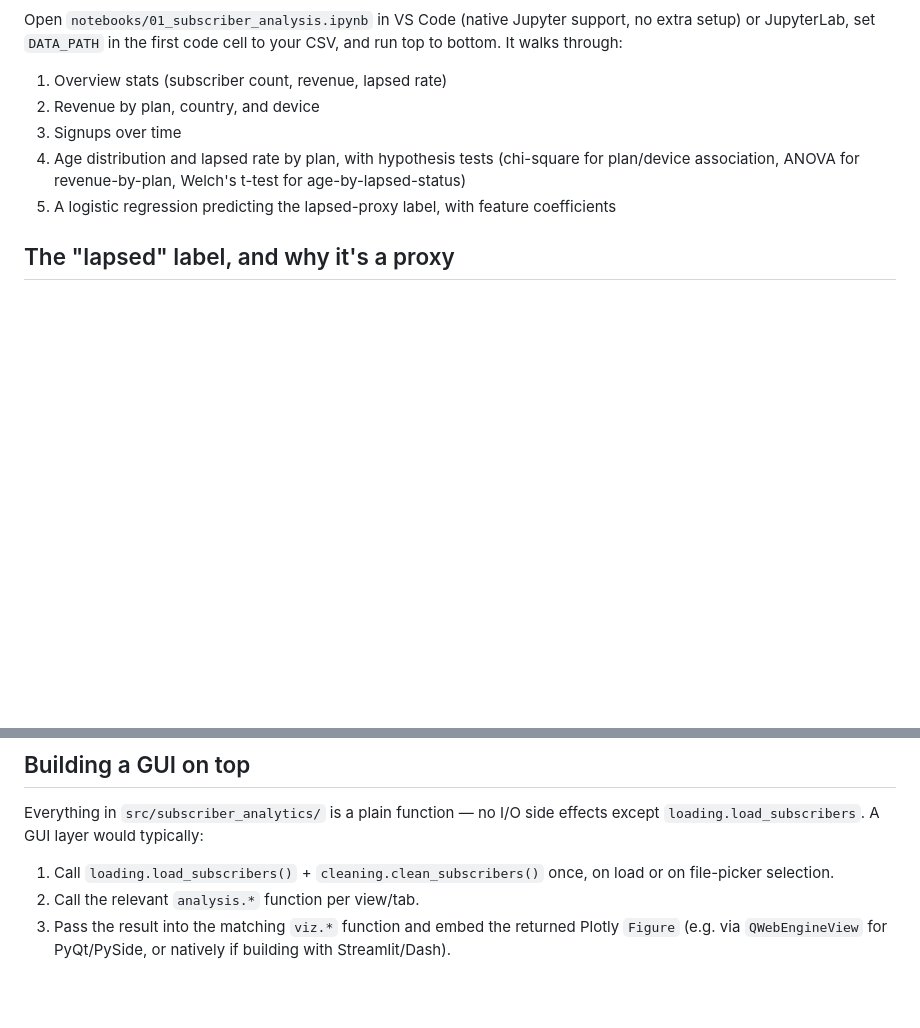
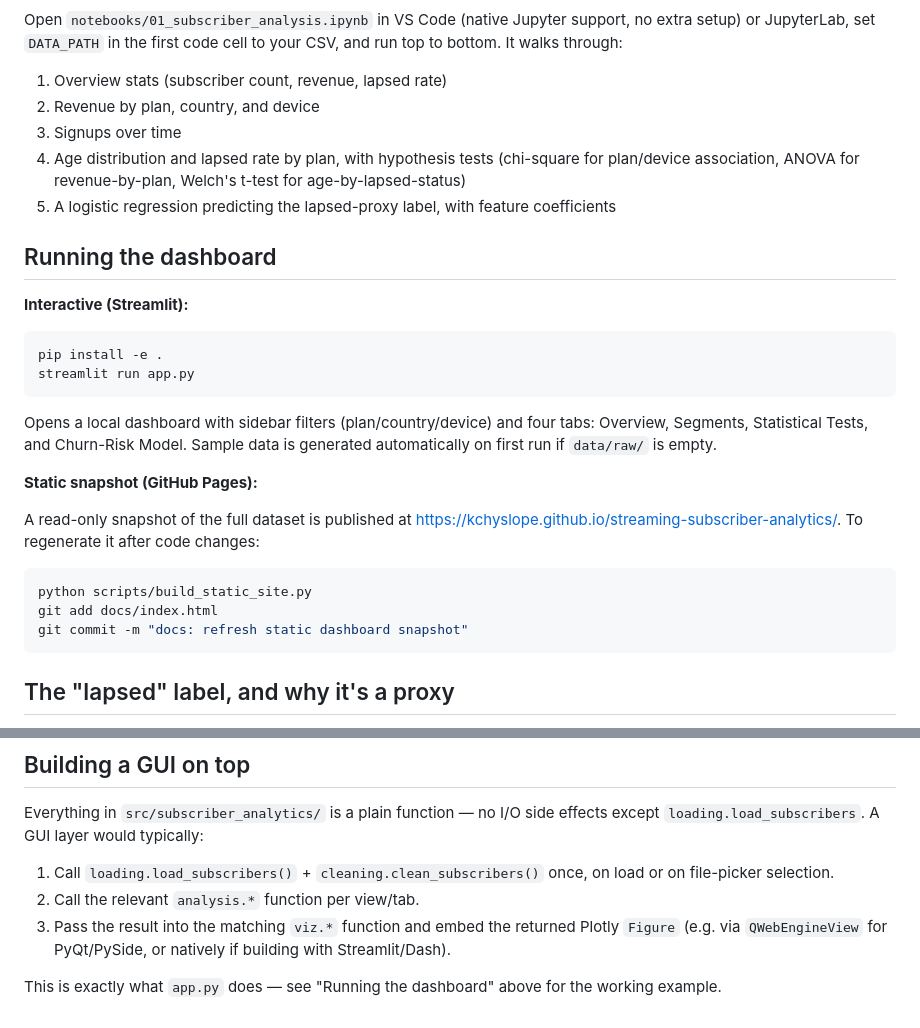
Before and after one commit to kchyslope/streaming-subscriber-analytics, a Markdown page: README.md, 2 parts joined by grey strips. Drawn GitHub-style; blank space fills up the shorter version.

Commit message:
docs: document how to run the Streamlit app and rebuild the static site

````diff
--- a/README.md
+++ b/README.md
@@ -65,6 +65,31 @@ top to bottom. It walks through:
    for age-by-lapsed-status)
 5. A logistic regression predicting the lapsed-proxy label, with feature coefficients
 
+## Running the dashboard
+
+**Interactive (Streamlit):**
+
+```bash
+pip install -e .
+streamlit run app.py
+```
+
+Opens a local dashboard with sidebar filters (plan/country/device) and four
+tabs: Overview, Segments, Statistical Tests, and Churn-Risk Model. Sample
+data is generated automatically on first run if `data/raw/` is empty.
+
+**Static snapshot (GitHub Pages):**
+
+A read-only snapshot of the full dataset is published at
+https://kchyslope.github.io/streaming-subscriber-analytics/. To regenerate
+it after code changes:
+
+```bash
+python scripts/build_static_site.py
+git add docs/index.html
+git commit -m "docs: refresh static dashboard snapshot"
+```
+
 ## The "lapsed" label, and why it's a proxy
 
 This dataset has no real churn flag. `is_lapsed` in `cleaning.py` is a **recency proxy**:
@@ -93,3 +118,6 @@ except `loading.load_subscribers`. A GUI layer would typically:
 3. Pass the result into the matching `viz.*` function and embed the returned Plotly
    `Figure` (e.g. via `QWebEngineView` for PyQt/PySide, or natively if building with
    Streamlit/Dash).
+
+This is exactly what `app.py` does — see "Running the dashboard" above for the
+working example.
````
